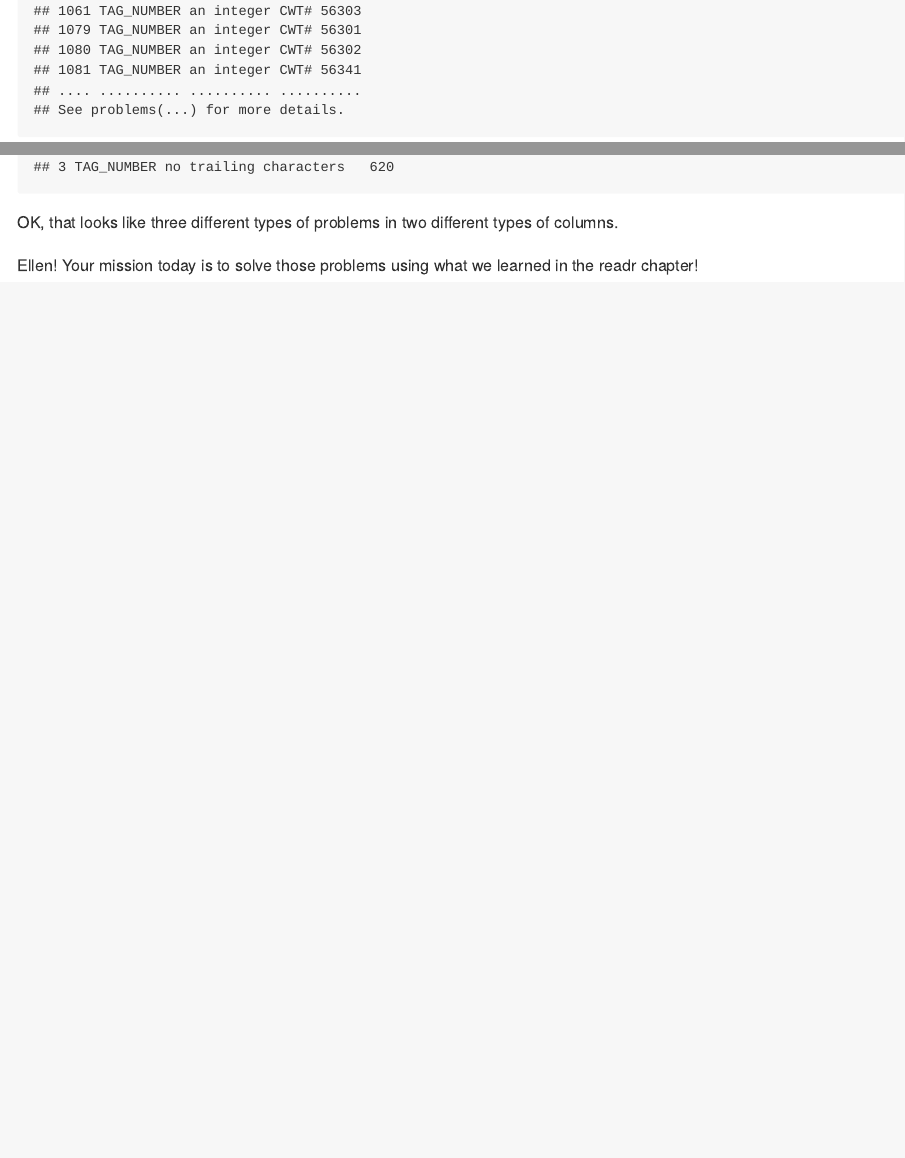
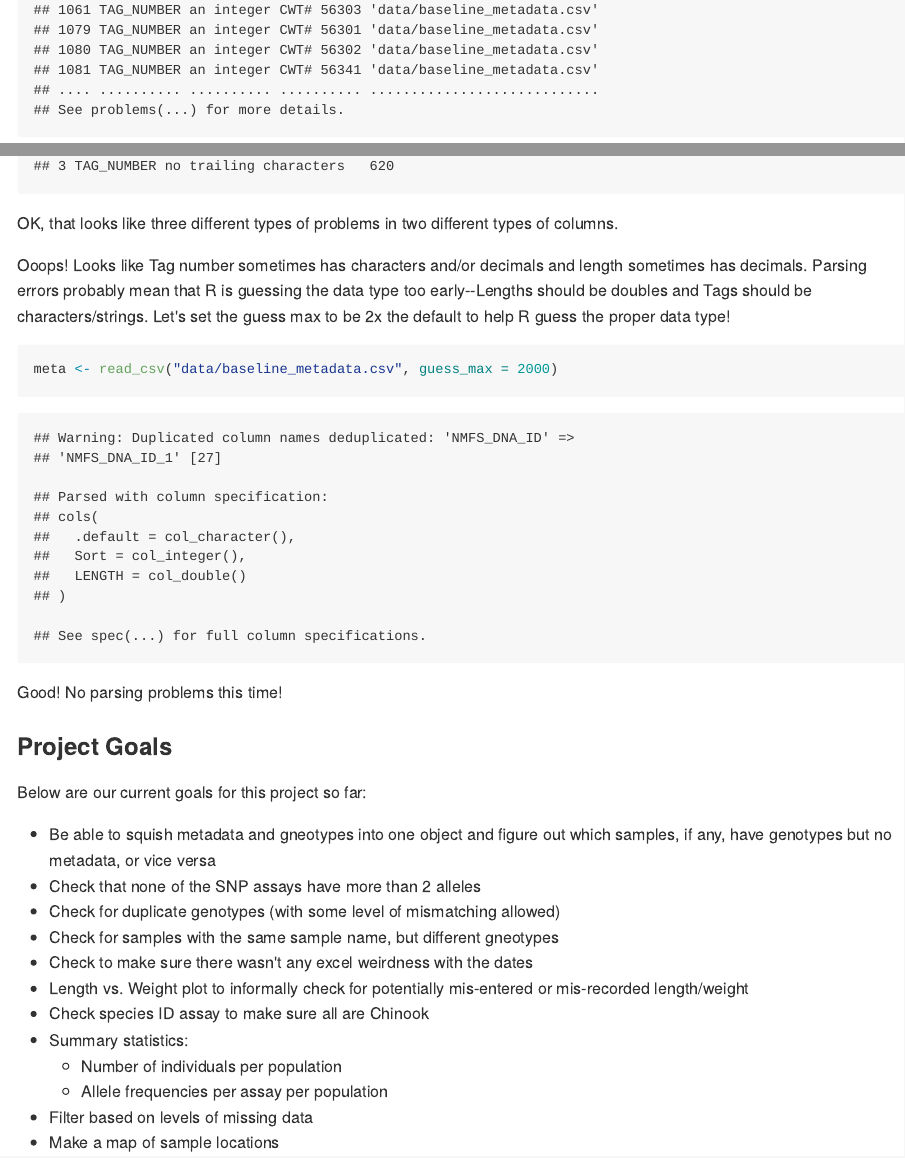
Before and after one commit to EllenMCampbell/PracticeProject, an R Markdown document (README.Rmd): the page in a window 1100 px wide, from 3510 px down before the commit and from 3530 px down after it, so that both start at the same text, and a second part further down, joined at a grey line. The pictures show the output file README.md that the author committed with the source, drawn offline in the style of GitHub.

Commit message:
Fixed meta parsing errors, added project goals

````diff
--- a/README.Rmd
+++ b/README.Rmd
@@ -57,4 +57,25 @@ problems(meta) %>%
 
 OK, that looks like three different types of problems in two different types of columns.
 
-Ellen! Your mission today is to solve those problems using what we learned in the readr chapter!
+Ooops!  Looks like Tag number sometimes has characters and/or decimals and length sometimes has decimals.  Parsing errors probably mean that R is guessing the data type too early--Lengths should be doubles and Tags should be characters/strings.  Let's set the guess max to be 2x the default to help R guess the proper data type!
+```{r}
+meta <- read_csv("data/baseline_metadata.csv", guess_max = 2000)
+```
+
+Good!  No parsing problems this time!
+
+### Project Goals
+Below are our current goals for this project so far:
+
+* Be able to squish metadata and gneotypes into one object and figure out which samples, if any, have genotypes but no metadata, or vice versa
+* Check that none of the SNP assays have more than 2 alleles
+* Check for duplicate genotypes (with some level of mismatching allowed)
+* Check for samples with the same sample name, but different gneotypes
+* Check to make sure there wasn't any excel weirdness with the dates
+* Length vs. Weight plot to informally check for potentially mis-entered or mis-recorded length/weight
+* Check species ID assay to make sure all are Chinook
+* Summary statistics:
+    + Number of individuals per population
+    + Allele frequencies per assay per population
+* Filter based on levels of missing data
+* Make a map of sample locations
````
Also changed, not shown: README.md.
